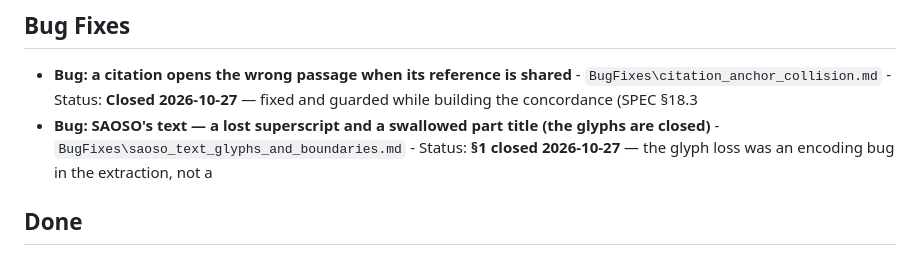
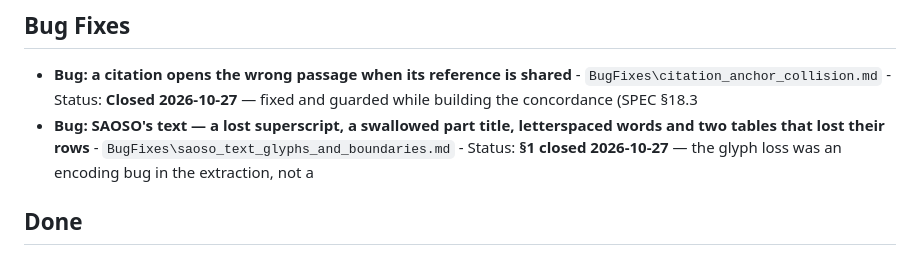
Before and after one commit to KobusWHMeiring/PGS, a Markdown page: product/backlog/backlog.md, the part around one of its changes. Rendered like a GitHub page.

```diff
--- a/product/backlog/backlog.md
+++ b/product/backlog/backlog.md
@@ -47,7 +47,7 @@ _none_
 ## Bug Fixes
 
 - **Bug: a citation opens the wrong passage when its reference is shared** - `BugFixes\citation_anchor_collision.md` - Status: **Closed 2026-10-27** — fixed and guarded while building the concordance (SPEC §18.3
-- **Bug: SAOSO's text — a lost superscript and a swallowed part title (the glyphs are closed)** - `BugFixes\saoso_text_glyphs_and_boundaries.md` - Status: **§1 closed 2026-10-27** — the glyph loss was an encoding bug in the extraction, not a
+- **Bug: SAOSO's text — a lost superscript, a swallowed part title, letterspaced words and two tables that lost their rows** - `BugFixes\saoso_text_glyphs_and_boundaries.md` - Status: **§1 closed 2026-10-27** — the glyph loss was an encoding bug in the extraction, not a
 
 ## Done
 
```
Also changed, not shown: other parts of product/backlog/backlog.md (+1 -1 lines), HANDOVER.md (+8 -0 lines), 1 other file.
